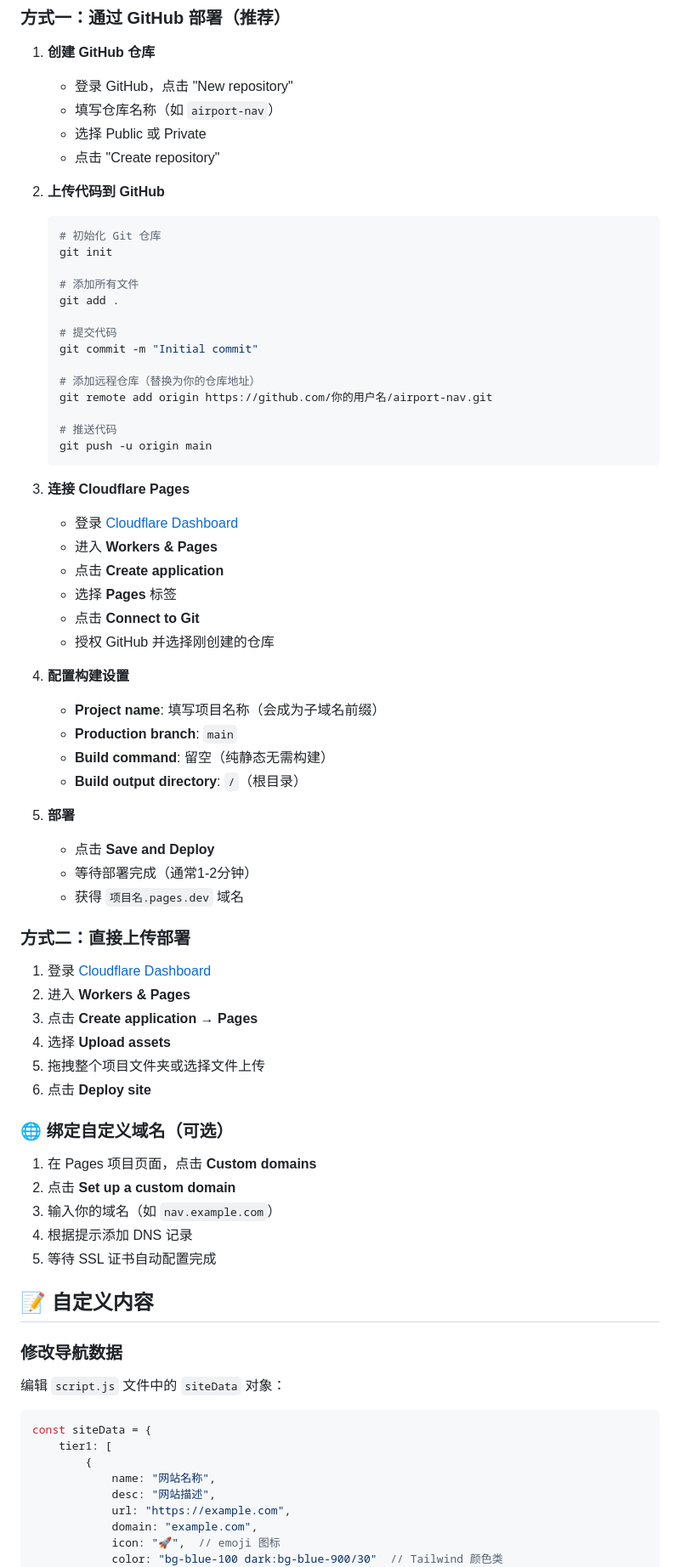
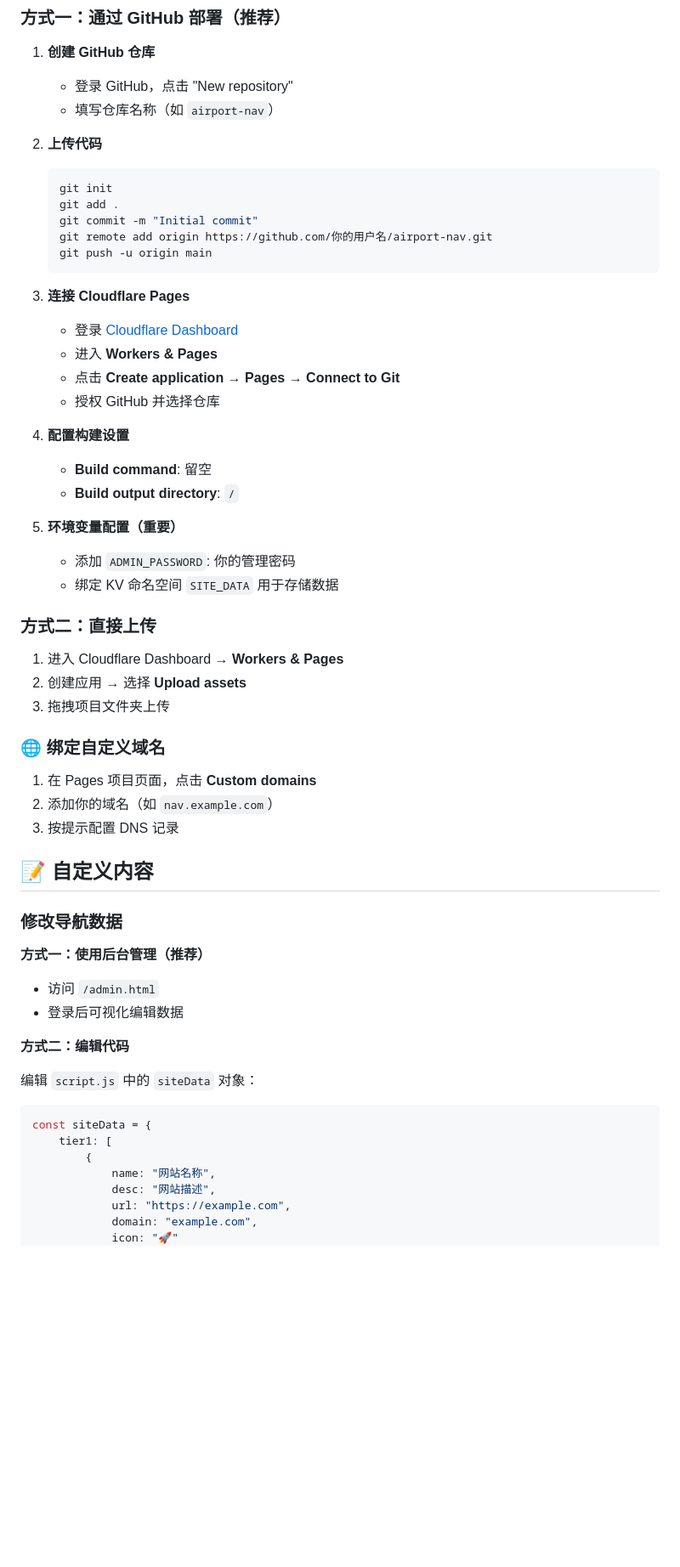
Before and after one commit to 1944059731/daohang, a Markdown page: README.md, the part around the change printed below. Shown: that part at 85% size. GitHub-like rendering; blank space fills up the shorter version.

````diff
--- a/README.md
+++ b/README.md
@@ -44,68 +61,53 @@ python -m http.server 8080
 1. **创建 GitHub 仓库**
    - 登录 GitHub，点击 "New repository"
    - 填写仓库名称（如 `airport-nav`）
-   - 选择 Public 或 Private
-   - 点击 "Create repository"
 
-2. **上传代码到 GitHub**
+2. **上传代码**
    ```bash
-   # 初始化 Git 仓库
    git init
-
-   # 添加所有文件
    git add .
-
-   # 提交代码
    git commit -m "Initial commit"
-
-   # 添加远程仓库（替换为你的仓库地址）
    git remote add origin https://github.com/你的用户名/airport-nav.git
-
-   # 推送代码
    git push -u origin main
    ```
 
 3. **连接 Cloudflare Pages**
    - 登录 [Cloudflare Dashboard](https://dash.cloudflare.com)
    - 进入 **Workers & Pages**
-   - 点击 **Create application**
-   - 选择 **Pages** 标签
-   - 点击 **Connect to Git**
-   - 授权 GitHub 并选择刚创建的仓库
+   - 点击 **Create application** → **Pages** → **Connect to Git**
+   - 授权 GitHub 并选择仓库
 
 4. **配置构建设置**
-   - **Project name**: 填写项目名称（会成为子域名前缀）
-   - **Production branch**: `main`
-   - **Build command**: 留空（纯静态无需构建）
-   - **Build output directory**: `/`（根目录）
+   - **Build command**: 留空
+   - **Build output directory**: `/`
 
-5. **部署**
-   - 点击 **Save and Deploy**
-   - 等待部署完成（通常1-2分钟）
-   - 获得 `项目名.pages.dev` 域名
+5. **环境变量配置（重要）**
+   - 添加 `ADMIN_PASSWORD`: 你的管理密码
+   - 绑定 KV 命名空间 `SITE_DATA` 用于存储数据
 
-### 方式二：直接上传部署
+### 方式二：直接上传
 
-1. 登录 [Cloudflare Dashboard](https://dash.cloudflare.com)
-2. 进入 **Workers & Pages**
-3. 点击 **Create application** → **Pages**
-4. 选择 **Upload assets**
-5. 拖拽整个项目文件夹或选择文件上传
-6. 点击 **Deploy site**
+1. 进入 Cloudflare Dashboard → **Workers & Pages**
+2. 创建应用 → 选择 **Upload assets**
+3. 拖拽项目文件夹上传
 
-### 🌐 绑定自定义域名（可选）
+### 🌐 绑定自定义域名
 
 1. 在 Pages 项目页面，点击 **Custom domains**
-2. 点击 **Set up a custom domain**
-3. 输入你的域名（如 `nav.example.com`）
-4. 根据提示添加 DNS 记录
-5. 等待 SSL 证书自动配置完成
+2. 添加你的域名（如 `nav.example.com`）
+3. 按提示配置 DNS 记录
 
 ## 📝 自定义内容
 
 ### 修改导航数据
 
-编辑 `script.js` 文件中的 `siteData` 对象：
+**方式一：使用后台管理（推荐）**
+- 访问 `/admin.html`
+- 登录后可视化编辑数据
+
+**方式二：编辑代码**
+
+编辑 `script.js` 中的 `siteData` 对象：
 
 ```javascript
 const siteData = {
@@ -115,6 +117,5 @@ const siteData = {
             desc: "网站描述",
             url: "https://example.com",
             domain: "example.com",
-            icon: "🚀",  // emoji 图标
-            color: "bg-blue-100 dark:bg-blue-900/30"  // Tailwind 颜色类
+            icon: "🚀"
         },
````
Also changed, not shown: other parts of README.md (+53 -18 lines), preview.png (added).
